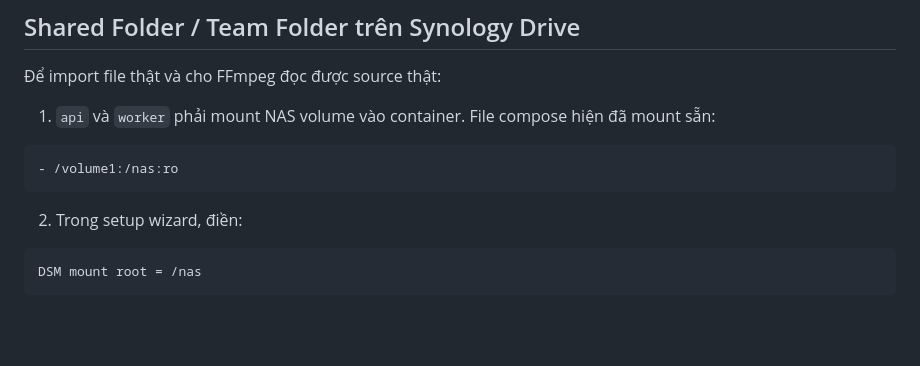
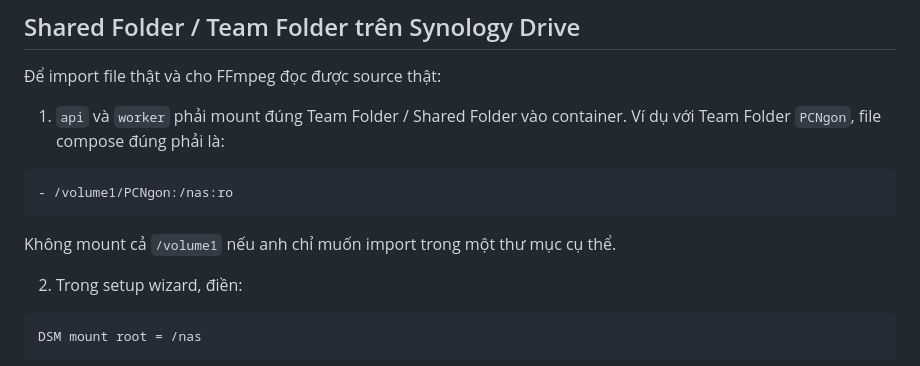
Before and after one commit to namct2610/coopeditor, a Markdown page: DEPLOY_NAS.md, the part around the change. Rendered like a GitHub page; blank space fills up the shorter version.

Commit message:
Fix NAS mount example in docs

````diff
--- a/DEPLOY_NAS.md
+++ b/DEPLOY_NAS.md
@@ -56,12 +56,14 @@ Khi bấm lưu:
 
 Để import file thật và cho FFmpeg đọc được source thật:
 
-1. `api` và `worker` phải mount NAS volume vào container.
-   File compose hiện đã mount sẵn:
+1. `api` và `worker` phải mount đúng Team Folder / Shared Folder vào container.
+   Ví dụ với Team Folder `PCNgon`, file compose đúng phải là:
 
 ```yaml
-- /volume1:/nas:ro
+- /volume1/PCNgon:/nas:ro
 ```
+
+   Không mount cả `/volume1` nếu anh chỉ muốn import trong một thư mục cụ thể.
 
 2. Trong setup wizard, điền:
 
````
